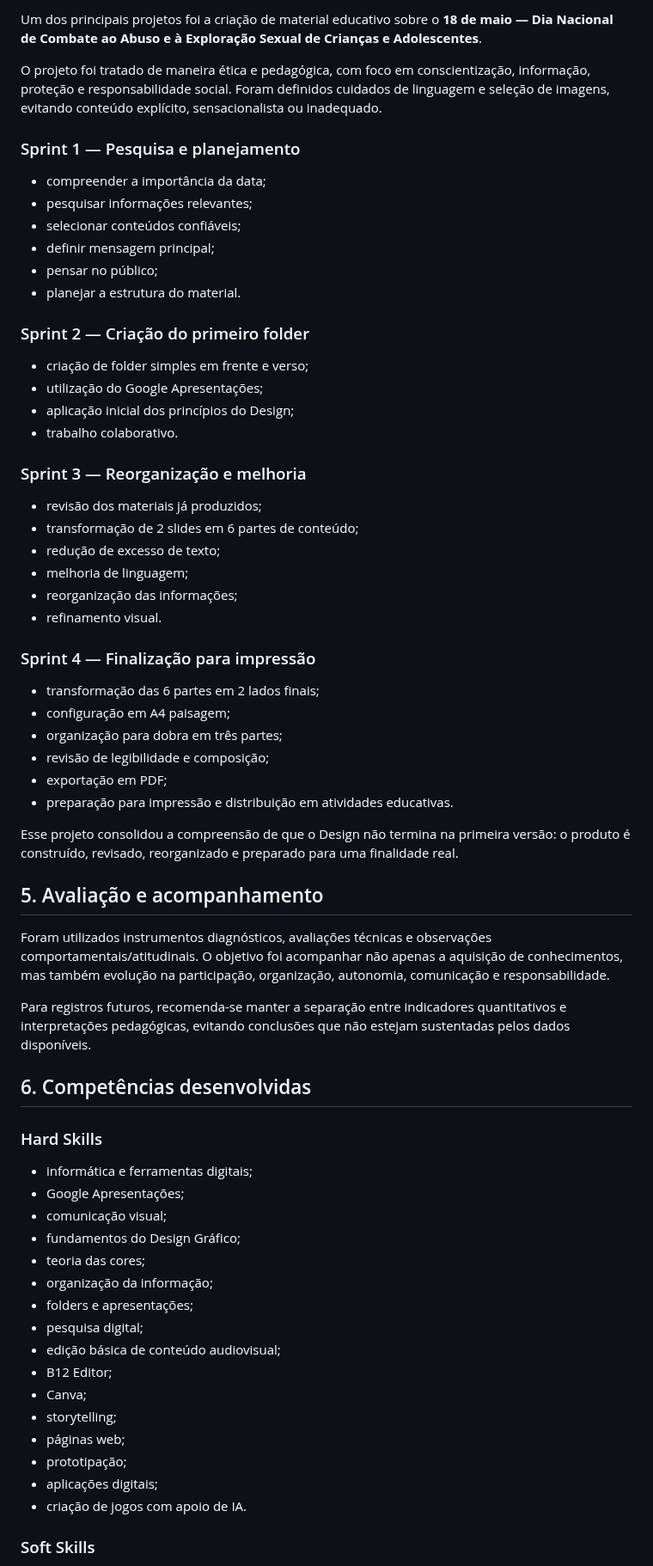
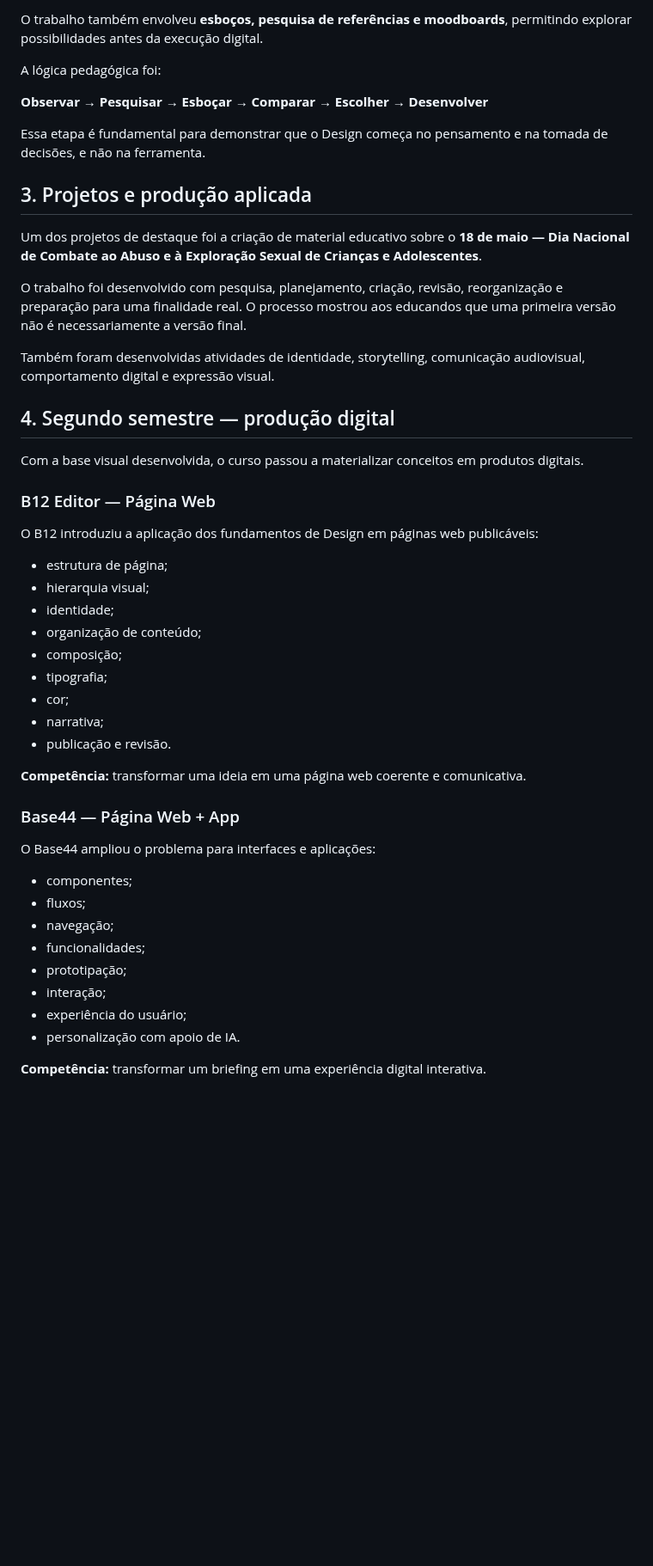
Before and after one commit to sayjinblackbelt/26_Design_Grafico, a Markdown page: docs/relatorio-pedagogico-semestral-2026.md, the part around one of its changes. Shown at 86% size. Rendered like a GitHub page; blank space fills up the shorter version.

Commit message:
Alinha relatório ao percurso do curso de Design Gráfico

```diff
--- a/docs/relatorio-pedagogico-semestral-2026.md
+++ b/docs/relatorio-pedagogico-semestral-2026.md
@@ -72,70 +34,52 @@ Na perspectiva heulosófica adotada pelo planejamento, as atividades procuram es
 
-Um dos principais projetos foi a criação de material educativo sobre o **18 de maio — Dia Nacional de Combate ao Abuso e à Exploração Sexual de Crianças e Adolescentes**.
+O trabalho também envolveu **esboços, pesquisa de referências e moodboards**, permitindo explorar possibilidades antes da execução digital.
 
-O projeto foi tratado de maneira ética e pedagógica, com foco em conscientização, informação, proteção e responsabilidade social. Foram definidos cuidados de linguagem e seleção de imagens, evitando conteúdo explícito, sensacionalista ou inadequado.
+A lógica pedagógica foi:
 
-### Sprint 1 — Pesquisa e planejamento
+**Observar → Pesquisar → Esboçar → Comparar → Escolher → Desenvolver**
 
-- compreender a importância da data;
-- pesquisar informações relevantes;
-- selecionar conteúdos confiáveis;
-- definir mensagem principal;
-- pensar no público;
-- planejar a estrutura do material.
+Essa etapa é fundamental para demonstrar que o Design começa no pensamento e na tomada de decisões, e não na ferramenta.
 
-### Sprint 2 — Criação do primeiro folder
+## 3. Projetos e produção aplicada
 
-- criação de folder simples em frente e verso;
-- utilização do Google Apresentações;
-- aplicação inicial dos princípios do Design;
-- trabalho colaborativo.
+Um dos projetos de destaque foi a criação de material educativo sobre o **18 de maio — Dia Nacional de Combate ao Abuso e à Exploração Sexual de Crianças e Adolescentes**.
 
-### Sprint 3 — Reorganização e melhoria
+O trabalho foi desenvolvido com pesquisa, planejamento, criação, revisão, reorganização e preparação para uma finalidade real. O processo mostrou aos educandos que uma primeira versão não é necessariamente a versão final.
 
-- revisão dos materiais já produzidos;
-- transformação de 2 slides em 6 partes de conteúdo;
-- redução de excesso de texto;
-- melhoria de linguagem;
-- reorganização das informações;
-- refinamento visual.
+Também foram desenvolvidas atividades de identidade, storytelling, comunicação audiovisual, comportamento digital e expressão visual.
 
-### Sprint 4 — Finalização para impressão
+## 4. Segundo semestre — produção digital
 
-- transformação das 6 partes em 2 lados finais;
-- configuração em A4 paisagem;
-- organização para dobra em três partes;
-- revisão de legibilidade e composição;
-- exportação em PDF;
-- preparação para impressão e distribuição em atividades educativas.
+Com a base visual desenvolvida, o curso passou a materializar conceitos em produtos digitais.
 
-Esse projeto consolidou a compreensão de que o Design não termina na primeira versão: o produto é construído, revisado, reorganizado e preparado para uma finalidade real.
+### B12 Editor — Página Web
 
-## 5. Avaliação e acompanhamento
+O B12 introduziu a aplicação dos fundamentos de Design em páginas web publicáveis:
 
-Foram utilizados instrumentos diagnósticos, avaliações técnicas e observações comportamentais/atitudinais. O objetivo foi acompanhar não apenas a aquisição de conhecimentos, mas também evolução na participação, organização, autonomia, comunicação e responsabilidade.
+- estrutura de página;
+- hierarquia visual;
+- identidade;
+- organização de conteúdo;
+- composição;
+- tipografia;
+- cor;
+- narrativa;
+- publicação e revisão.
 
-Para registros futuros, recomenda-se manter a separação entre indicadores quantitativos e interpretações pedagógicas, evitando conclusões que não estejam sustentadas pelos dados disponíveis.
+**Competência:** transformar uma ideia em uma página web coerente e comunicativa.
 
-## 6. Competências desenvolvidas
+### Base44 — Página Web + App
 
-### Hard Skills
+O Base44 ampliou o problema para interfaces e aplicações:
 
-- informática e ferramentas digitais;
-- Google Apresentações;
-- comunicação visual;
-- fundamentos do Design Gráfico;
-- teoria das cores;
-- organização da informação;
-- folders e apresentações;
-- pesquisa digital;
-- edição básica de conteúdo audiovisual;
-- B12 Editor;
-- Canva;
-- storytelling;
-- páginas web;
+- componentes;
+- fluxos;
+- navegação;
+- funcionalidades;
 - prototipação;
-- aplicações digitais;
-- criação de jogos com apoio de IA.
+- interação;
+- experiência do usuário;
+- personalização com apoio de IA.
 
-### Soft Skills
+**Competência:** transformar um briefing em uma experiência digital interativa.
 
```
Also changed, not shown: other parts of docs/relatorio-pedagogico-semestral-2026.md (+132 -187 lines).
